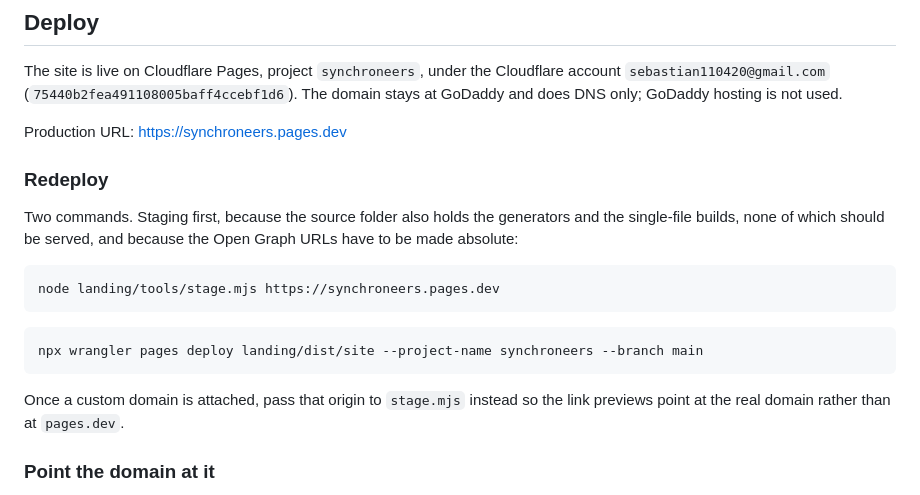
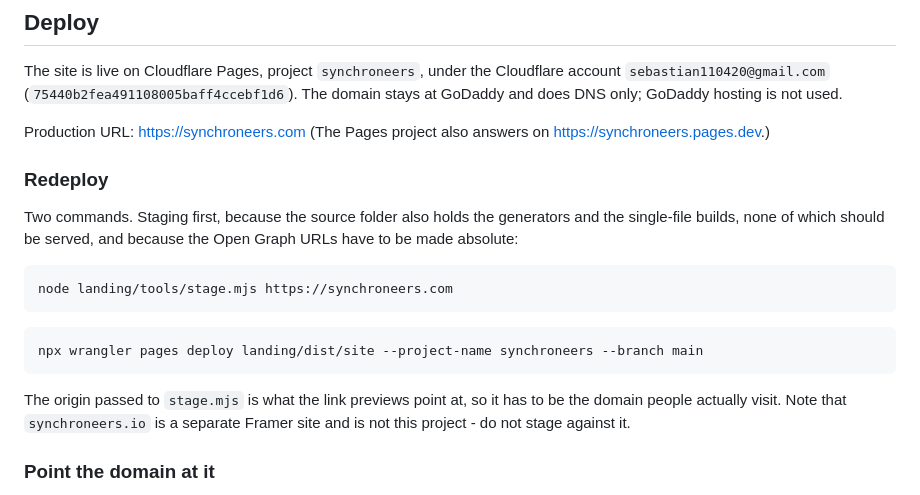
Before and after one commit to fractaldiaries-commits/synchroneers-landing, a Markdown page: README.md, the part around the change. Rendered like a GitHub page.

Commit message:
docs: name the domain the landing site actually serves

````diff
--- a/README.md
+++ b/README.md
@@ -113,7 +113,8 @@ Cloudflare account `sebastian110420@gmail.com`
 (`75440b2fea491108005baff4ccebf1d6`). The domain stays at GoDaddy and does DNS
 only; GoDaddy hosting is not used.
 
-Production URL: <https://synchroneers.pages.dev>
+Production URL: <https://synchroneers.com>
+(The Pages project also answers on <https://synchroneers.pages.dev>.)
 
 ### Redeploy
 
@@ -122,15 +123,16 @@ generators and the single-file builds, none of which should be served, and
 because the Open Graph URLs have to be made absolute:
 
 ```bash
-node landing/tools/stage.mjs https://synchroneers.pages.dev
+node landing/tools/stage.mjs https://synchroneers.com
 ```
 
 ```bash
 npx wrangler pages deploy landing/dist/site --project-name synchroneers --branch main
 ```
 
-Once a custom domain is attached, pass that origin to `stage.mjs` instead so the
-link previews point at the real domain rather than at `pages.dev`.
+The origin passed to `stage.mjs` is what the link previews point at, so it has
+to be the domain people actually visit. Note that `synchroneers.io` is a
+separate Framer site and is not this project - do not stage against it.
 
 ### Point the domain at it
 
````
